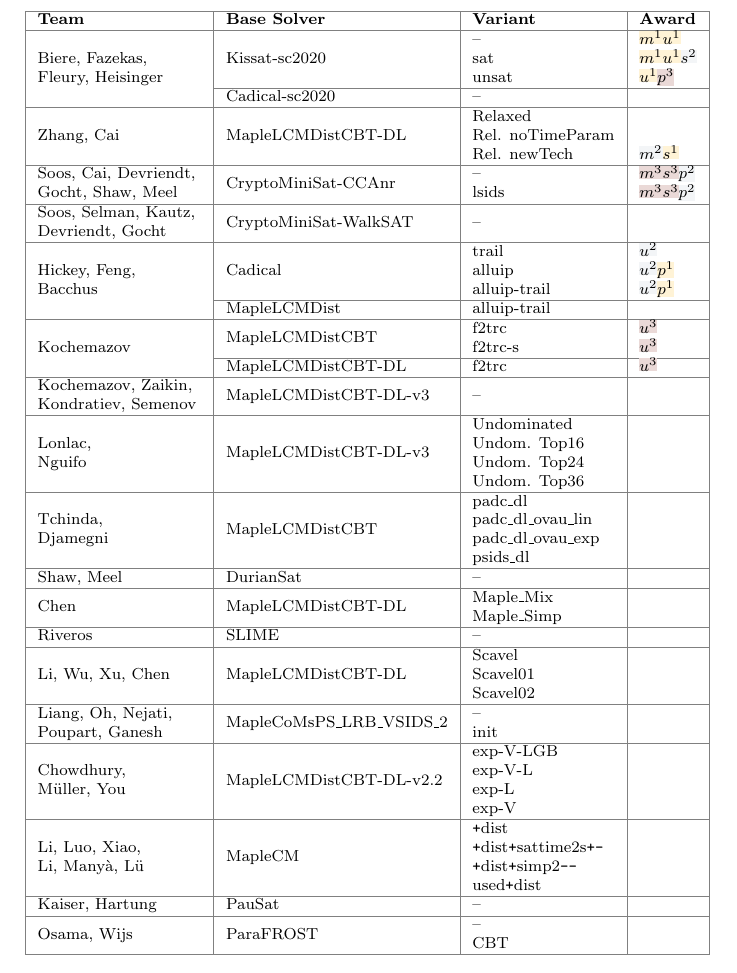
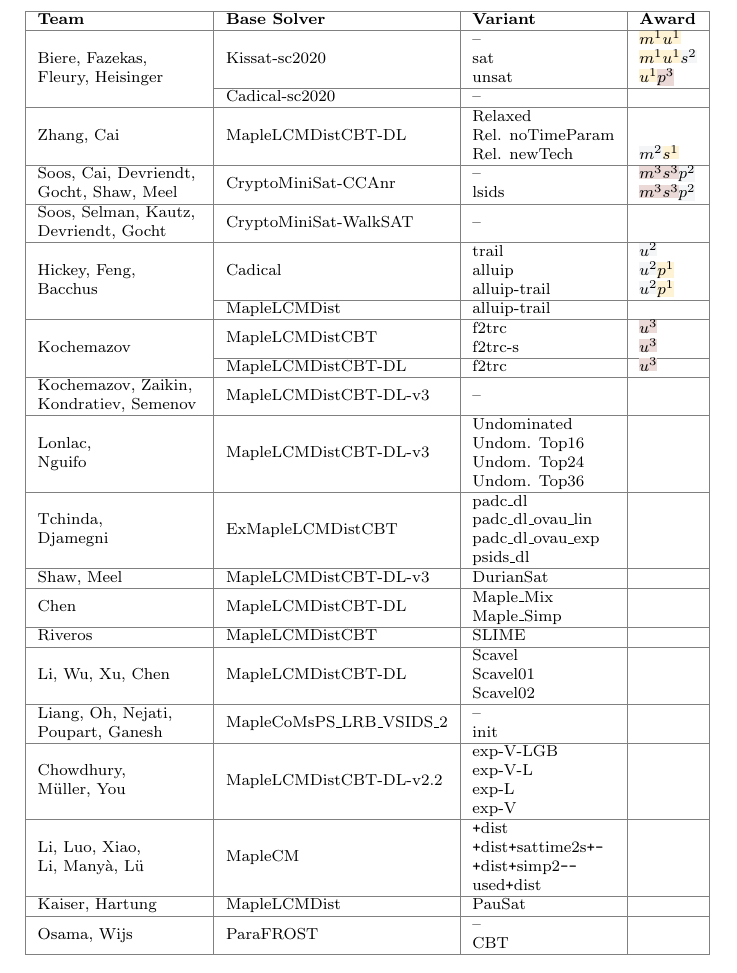
Before and after one commit to satcompetition/2020, a LaTeX paper (paper/main.tex): part of page 7 of 16, cut so that both start at the same text. Compiled offline with pdfLaTeX.

Commit message:
indicated all maple-forks; prepared icons

```diff
--- a/paper/main.tex
+++ b/paper/main.tex
@@ -403,14 +404,14 @@ Table~\ref{tab:solvers-incremental} displays an overview of the participating te
 \hline
 
 \multirow{4}{*}{\stack{Tchinda, }{Djamegni}}
- & \multirow{4}{*}{MapleLCMDistCBT} & padc\_dl & \\
+ & \multirow{4}{*}{ExMapleLCMDistCBT} & padc\_dl & \\
  &  & padc\_dl\_ovau\_lin & \\
  &  & padc\_dl\_ovau\_exp & \\
  &  & psids\_dl & \\
 % \cline{2-3}& Glucose 3.0 & upGlucose-3.0\_PADC\\
 \hline
 
-Shaw, Meel & DurianSat & -- & \\
+Shaw, Meel & MapleLCMDistCBT-DL-v3 & DurianSat & \\
 \hline
 
 \multirow{2}{*}{Chen}
@@ -418,7 +419,7 @@ Shaw, Meel & DurianSat & -- & \\
  &  & Maple\_Simp & \\
 \hline
 
-Riveros & SLIME & -- & \\
+Riveros & MapleLCMDistCBT & SLIME & \\
 \hline
 
 \multirow{3}{*}{Li, Wu, Xu, Chen}
@@ -446,7 +447,7 @@ Riveros & SLIME & -- & \\
  &  & used\texttt{+}dist & \\
 \hline
 
-Kaiser, Hartung & PauSat & -- & \\
+Kaiser, Hartung & MapleLCMDist & PauSat & \\
 \hline
 
 \multirow{2}{*}{Osama, Wijs}
```
Also changed, not shown: paper/img/maple.tex (added, +13 -0 lines), paper/img/beer.png (added), paper/main.tex (1 more changed lines), 1 other file.
